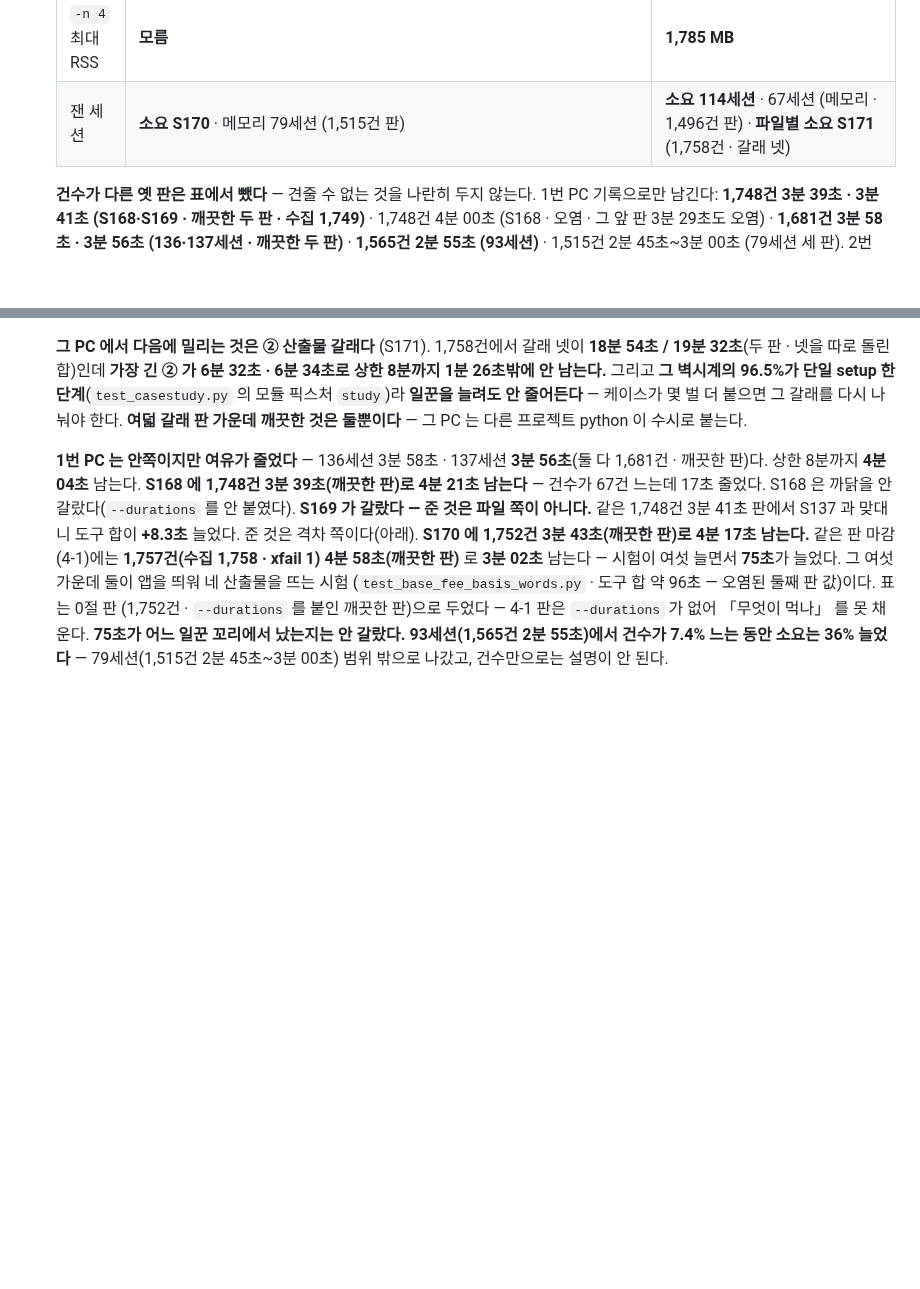
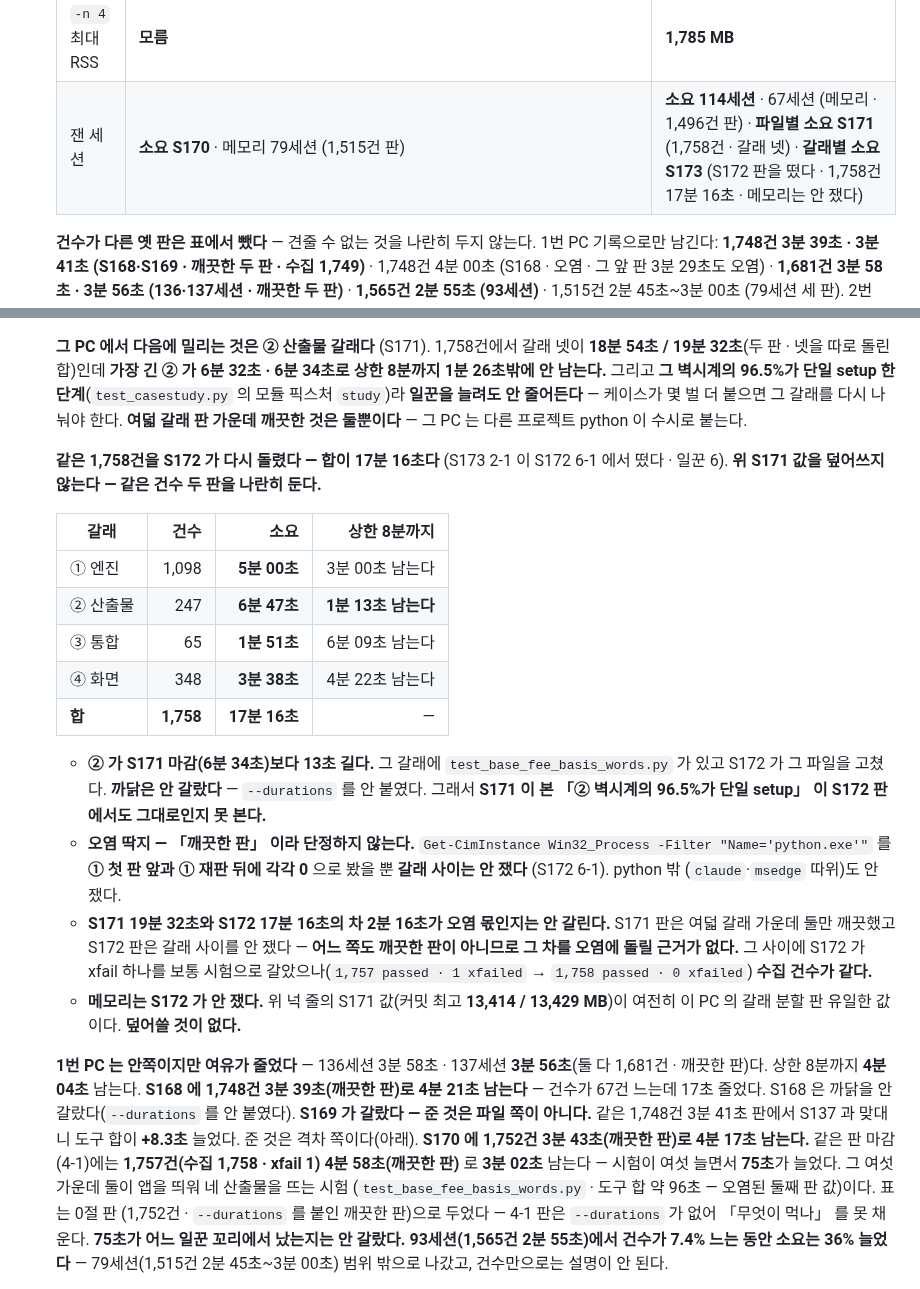
Before and after one commit to bakjeucar-boop/kwise, a Markdown page: CLAUDE.md, 2 parts joined by grey strips. Drawn GitHub-style; blank space fills up the shorter version.

Commit message:
S173 2절: S172 갈래별 소요 · CLAUDE 9항 2번 PC 갈래 분할 칸
새로 돌리지 않았다 — S172 6-1 이 남긴 값에서 떴다.
① 엔진 1,098 5분 00초 · ② 산출물 247 6분 47초 · ③ 통합 65 1분 51초 ·
④ 화면 348 3분 38초 · 합 1,758 17분 16초 (일꾼 6).
② 가 상한 8분까지 1분 13초 남는다 — S171 마감 6분 34초보다 13초 길다.

가장 긴 단계는 못 본다 — S172 가 --durations 를 안 붙였다.
오염 딱지를 「앞뒤로 남의 python 0개 · 갈래 사이는 안 쟀다」 로 적었다.
S171 값은 지우지 않았다 — 같은 1,758건 두 판을 나란히 뒀고,
19분 32초와 17분 16초의 차 2분 16초가 오염 몫인지는 안 갈린다고 적었다.
메모리는 S172 가 안 쟀다 — S171 값(13,414 / 13,429 MB)을 덮어쓰지 않았다.

Co-Authored-By: Claude Opus 5 (1M context) <noreply@anthropic.com>

```diff
--- a/CLAUDE.md
+++ b/CLAUDE.md
@@ -126,7 +126,7 @@
    | `auto` 하드폴트 | **859쪽 / 176초** (초당 4.9) | **27,202쪽 / 402초** (초당 68) |
    | `auto` 커밋 최고 / 한도 | **22,052 / 34,315 MB (64%)** | **12,383 / 13,429 MB (92%)** |
    | `-n 4` 최대 RSS | **모름** | **1,785 MB** |
-   | 잰 세션 | **소요 S170** · 메모리 79세션 (1,515건 판) | **소요 114세션** · 67세션 (메모리 · 1,496건 판) · **파일별 소요 S171** (1,758건 · 갈래 넷) |
+   | 잰 세션 | **소요 S170** · 메모리 79세션 (1,515건 판) | **소요 114세션** · 67세션 (메모리 · 1,496건 판) · **파일별 소요 S171** (1,758건 · 갈래 넷) · **갈래별 소요 S173** (S172 판을 떴다 · 1,758건 17분 16초 · 메모리는 안 쟀다) |
 
    **건수가 다른 옛 판은 표에서 뺐다** — 견줄 수 없는 것을 나란히 두지 않는다.
    1번 PC 기록으로만 남긴다: **1,748건 3분 39초 · 3분 41초 (S168·S169 · 깨끗한
@@ -218,6 +218,35 @@
    모듈 픽스처 `study`)라 **일꾼을 늘려도 안 줄어든다** — 케이스가 몇 벌 더
    붙으면 그 갈래를 다시 나눠야 한다. **여덟 갈래 판 가운데 깨끗한 것은 둘뿐이다** —
    그 PC 는 다른 프로젝트 python 이 수시로 붙는다.
+
+   **같은 1,758건을 S172 가 다시 돌렸다 — 합이 17분 16초다** (S173 2-1 이
+   S172 6-1 에서 떴다 · 일꾼 6). **위 S171 값을 덮어쓰지 않는다 — 같은 건수
+   두 판을 나란히 둔다.**
+
+   | 갈래 | 건수 | 소요 | 상한 8분까지 |
+   |---|---:|---:|---:|
+   | ① 엔진 | 1,098 | **5분 00초** | 3분 00초 남는다 |
+   | ② 산출물 | 247 | **6분 47초** | **1분 13초 남는다** |
+   | ③ 통합 | 65 | **1분 51초** | 6분 09초 남는다 |
+   | ④ 화면 | 348 | **3분 38초** | 4분 22초 남는다 |
+   | **합** | **1,758** | **17분 16초** | — |
+
+   - **② 가 S171 마감(6분 34초)보다 13초 길다.** 그 갈래에
+     `test_base_fee_basis_words.py` 가 있고 S172 가 그 파일을 고쳤다. **까닭은
+     안 갈랐다** — `--durations` 를 안 붙였다. 그래서 **S171 이 본
+     「② 벽시계의 96.5%가 단일 setup」 이 S172 판에서도 그대로인지 못 본다.**
+   - **오염 딱지 — 「깨끗한 판」 이라 단정하지 않는다.** `Get-CimInstance
+     Win32_Process -Filter "Name='python.exe'"` 를 **① 첫 판 앞과 ① 재판 뒤에
+     각각 0** 으로 봤을 뿐 **갈래 사이는 안 쟀다** (S172 6-1). python 밖
+     (`claude`·`msedge` 따위)도 안 쟀다.
+   - **S171 19분 32초와 S172 17분 16초의 차 2분 16초가 오염 몫인지는 안 갈린다.**
+     S171 판은 여덟 갈래 가운데 둘만 깨끗했고 S172 판은 갈래 사이를 안 쟀다 —
+     **어느 쪽도 깨끗한 판이 아니므로 그 차를 오염에 돌릴 근거가 없다.**
+     그 사이에 S172 가 xfail 하나를 보통 시험으로 갈았으나(`1,757 passed ·
+     1 xfailed` → `1,758 passed · 0 xfailed`) **수집 건수가 같다.**
+   - **메모리는 S172 가 안 쟀다.** 위 넉 줄의 S171 값(커밋 최고
+     **13,414 / 13,429 MB**)이 여전히 이 PC 의 갈래 분할 판 유일한 값이다.
+     **덮어쓸 것이 없다.**
 
    **1번 PC 는 안쪽이지만 여유가 줄었다** — 136세션 3분 58초 · 137세션
    **3분 56초**(둘 다 1,681건 · 깨끗한 판)다. 상한 8분까지 **4분 04초** 남는다.
```
